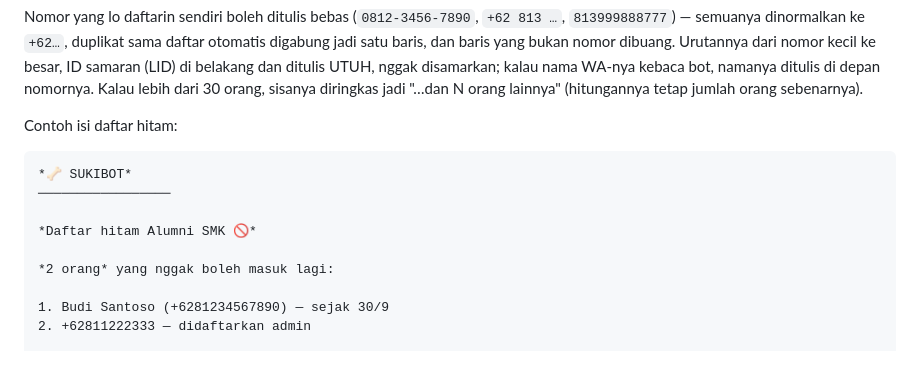
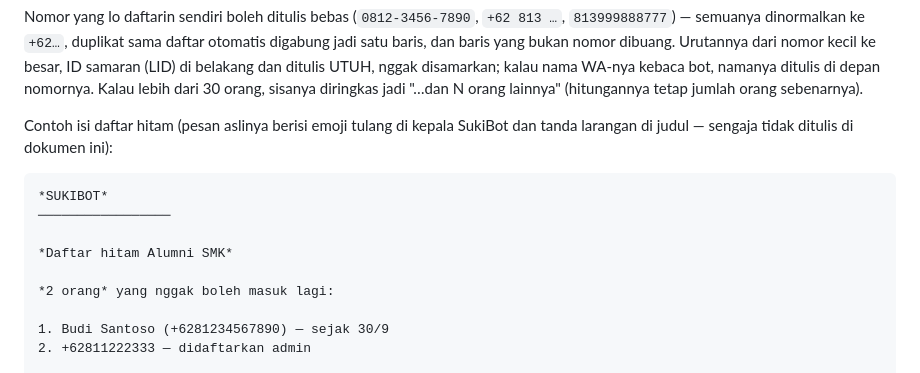
Before and after one commit to xykal/wa-release-bot, a Markdown page: docs/PANDUAN-BOT-WA.md, the part around the change. GitHub-like rendering.

Commit message:
fix(docs): bersihkan emoji dari CHANGELOG & PANDUAN-BOT-WA (cek code-quality)
Aturan repo: dokumen bebas emoji (scripts-dev/bersihkan_emoji.py --cek).
Contoh pesan diberi catatan bahwa versi aslinya berisi emoji.

````diff
--- a/docs/PANDUAN-BOT-WA.md
+++ b/docs/PANDUAN-BOT-WA.md
@@ -111,13 +111,14 @@ samaran (LID) di belakang dan ditulis UTUH, nggak disamarkan; kalau nama WA-nya
 namanya ditulis di depan nomornya. Kalau lebih dari 30 orang, sisanya diringkas jadi
 "…dan N orang lainnya" (hitungannya tetap jumlah orang sebenarnya).
 
-Contoh isi daftar hitam:
+Contoh isi daftar hitam (pesan aslinya berisi emoji tulang di kepala SukiBot
+dan tanda larangan di judul — sengaja tidak ditulis di dokumen ini):
 
 ```
-*🦴 SUKIBOT*
+*SUKIBOT*
 ─────────────────
 
-*Daftar hitam Alumni SMK 🚫*
+*Daftar hitam Alumni SMK*
 
 *2 orang* yang nggak boleh masuk lagi:
 
````
Also changed, not shown: CHANGELOG.md (+1 -1 lines).
